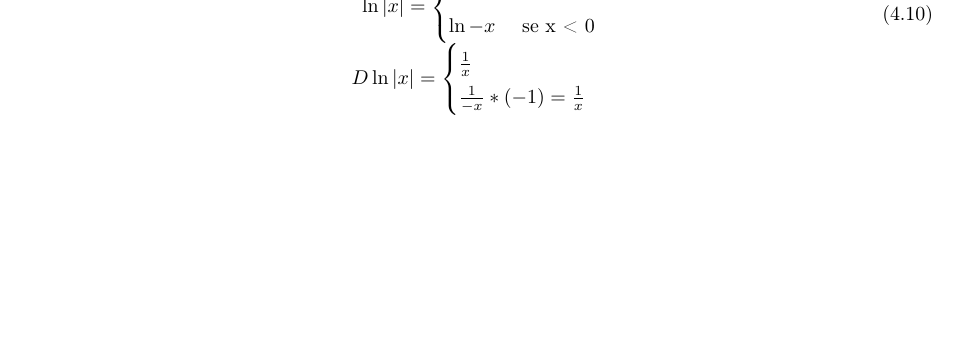
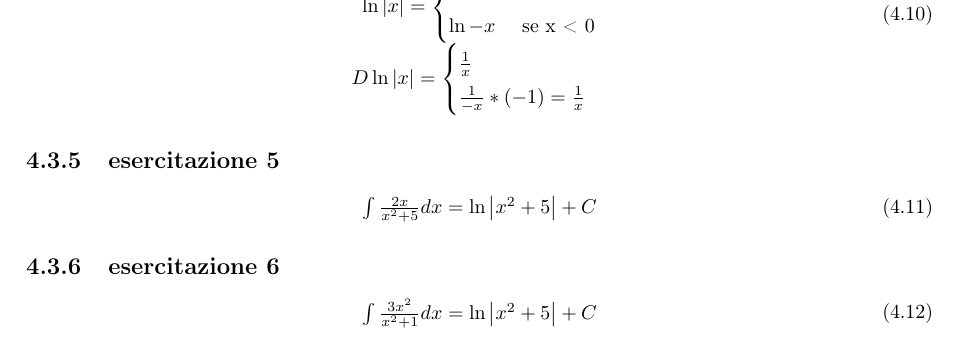
Before and after one commit to NF02/Appunti-universita, a LaTeX book (Analisi Matematica/mat.tex, which reads Analisi Matematica/pag/esercizi.tex): part of page 90 of 90, cut so that both start at the same text, the shorter picture padded with empty space. Compiled offline with pdfLaTeX.

Commit message:
aggiornamenti

```diff
--- a/Analisi Matematica/pag/esercizi.tex
+++ b/Analisi Matematica/pag/esercizi.tex
@@ -137,3 +137,15 @@ Da questo si evince che $ord\left[(1+x)^2-1\right]=1$, quindi è un infinitesimo
 			\end{cases}
 		\end{matrix}
 	\end{equation}
+\subsection{esercitazione 5}
+	\begin{equation}
+		\begin{matrix}
+			\int \frac{2x}{x^2+5}dx=\ln\left|x^2+5\right|+C
+		\end{matrix}
+	\end{equation}
+\subsection{esercitazione 6}
+	\begin{equation}
+		\begin{matrix}
+			\int \frac{3x^2}{x^2+1}dx=\ln\left|x^2+5\right|+C
+		\end{matrix}
+	\end{equation}
```
Also changed, not shown: Analisi Matematica/mat.pdf, 4 other files.
